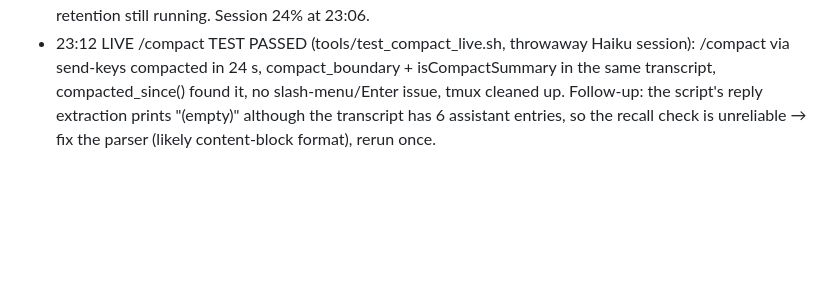
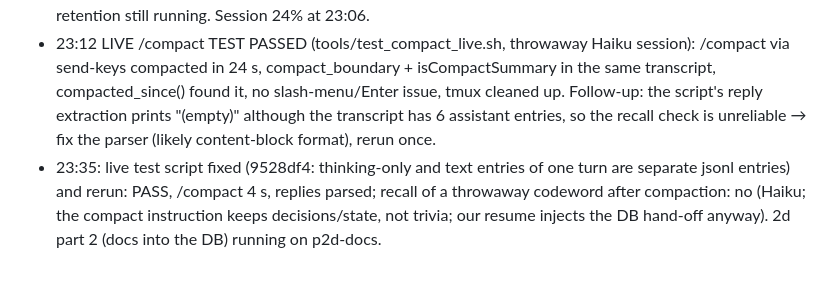
Before and after one commit to Windows200000/AFClaude, a Markdown page: PROGRESS.md, the part around the change. Drawn GitHub-style; blank space fills up the shorter version.

Commit message:
Progress: live test fixed and rerun
Co-Authored-By: Claude Opus 5.5 <noreply@anthropic.com>
Claude-Session: https://claude.ai/code/session_01JSEHPtbBKzDzciFb3Cu1Mb

```diff
--- a/PROGRESS.md
+++ b/PROGRESS.md
@@ -241,3 +241,4 @@ NEXT: (1) log retention setting + relax the app_log delete trigger for retention
 Nights 10.10. 04:00, 23:00 and 11.10. 04:00 held (forecast). The 10.10. fill-up was skipped by its budget rule (the run had spent −0.6% more weekly than its estimate). Resumed the 3 stopped subagents (compaction, log retention, one-off ETA review for Thu 15.10. 16:00).
 - 23:10: merged compaction (hand-offs table, save prompt, /compact + resume, transcript-based trigger D-218, repo .claude/settings.json with AFClaude's permissions D-217, tools/test_compact_live.sh) and eta-review-once (usage_review.py --only stage-eta --at; scheduled job 8a6ad98a74ef for Thu 15.10. 16:00 Berlin). Container rebuilt, watcher up. Live /compact test running (allowed by the repo permission rule). Log retention still running. Session 24% at 23:06.
 - 23:12 LIVE /compact TEST PASSED (tools/test_compact_live.sh, throwaway Haiku session): /compact via send-keys compacted in 24 s, compact_boundary + isCompactSummary in the same transcript, compacted_since() found it, no slash-menu/Enter issue, tmux cleaned up. Follow-up: the script's reply extraction prints "(empty)" although the transcript has 6 assistant entries, so the recall check is unreliable → fix the parser (likely content-block format), rerun once.
+- 23:35: live test script fixed (9528df4: thinking-only and text entries of one turn are separate jsonl entries) and rerun: PASS, /compact 4 s, replies parsed; recall of a throwaway codeword after compaction: no (Haiku; the compact instruction keeps decisions/state, not trivia; our resume injects the DB hand-off anyway). 2d part 2 (docs into the DB) running on p2d-docs.
```
